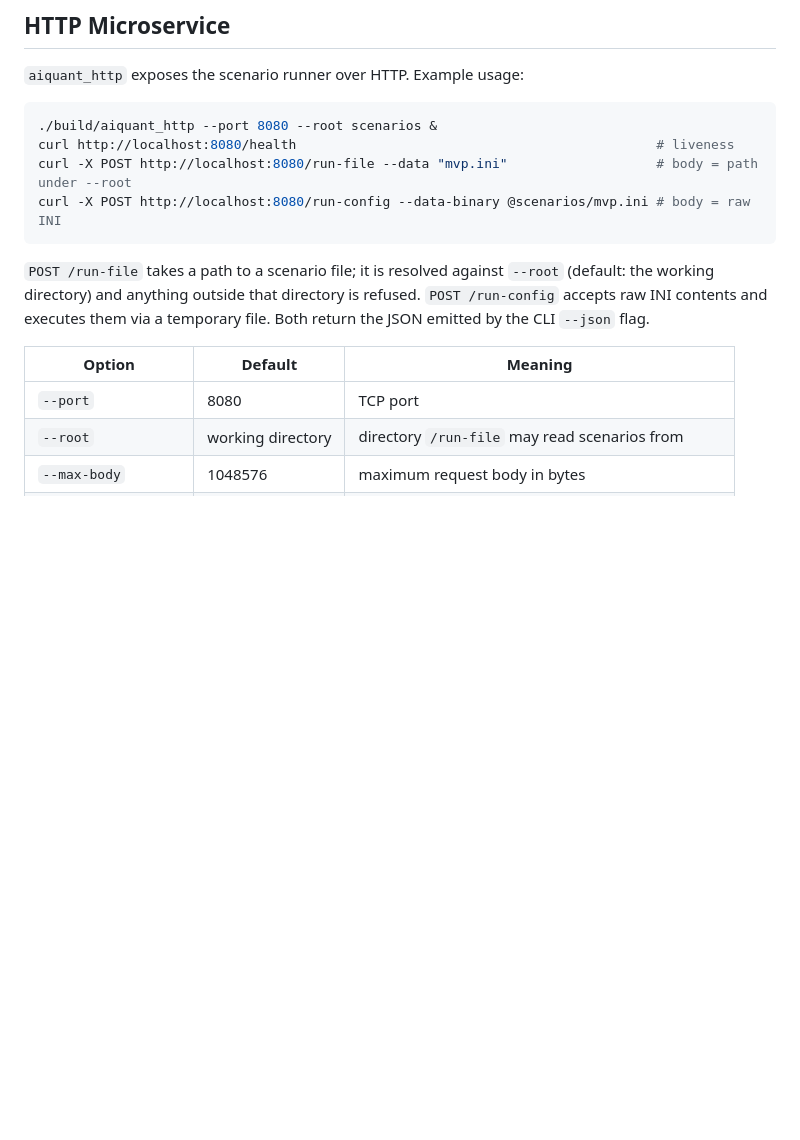
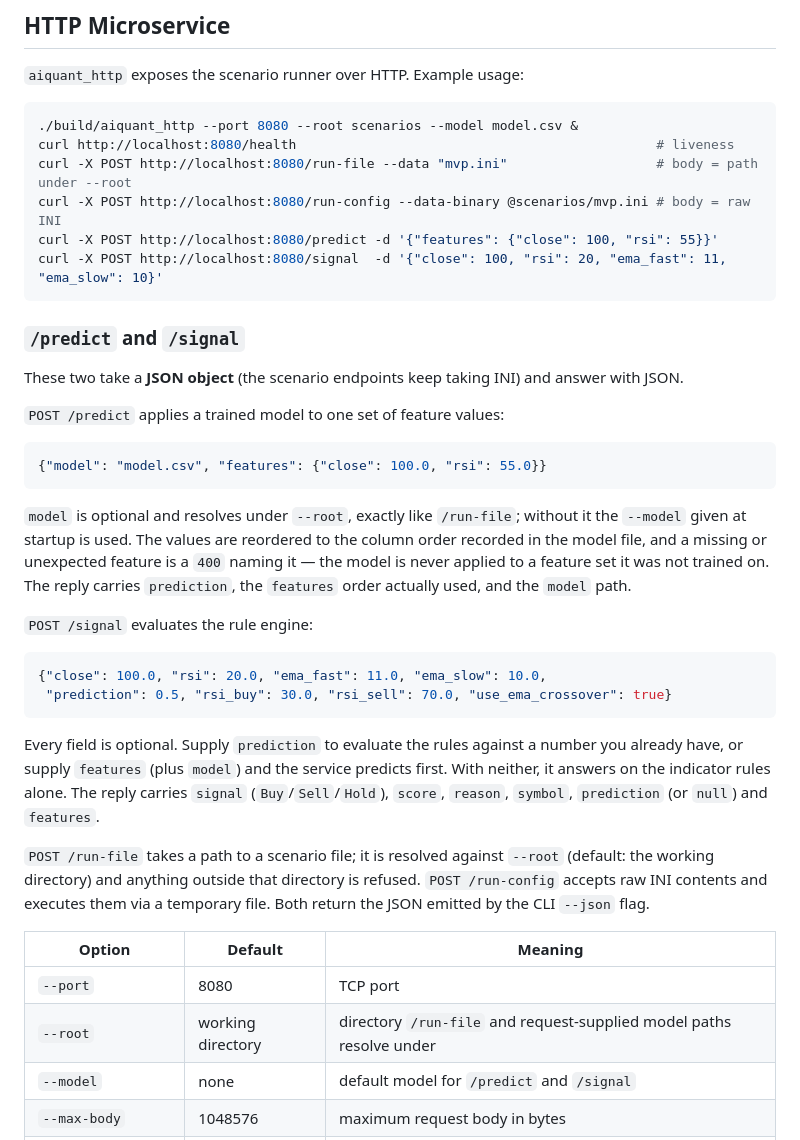
Before and after one commit to djbs291/AiQuant, a Markdown page: README.md, the part around the change. Drawn GitHub-style; blank space fills up the shorter version.

Commit message:
docs: document /predict and /signal
Request and response shapes in the README, the --model flag, and the P3
interfaces bullet in ProjectStatus.
Co-Authored-By: Claude Opus 5 <noreply@anthropic.com>
Claude-Session: https://claude.ai/code/session_017aimcuyEAR3zsvq3G6pSfu

````diff
--- a/README.md
+++ b/README.md
@@ -71,18 +71,42 @@ Use the interpreter CMake found (printed as `Found Python3` at configure time);
 `aiquant_http` exposes the scenario runner over HTTP. Example usage:
 
 ```bash
-./build/aiquant_http --port 8080 --root scenarios &
+./build/aiquant_http --port 8080 --root scenarios --model model.csv &
 curl http://localhost:8080/health                                              # liveness
 curl -X POST http://localhost:8080/run-file --data "mvp.ini"                   # body = path under --root
 curl -X POST http://localhost:8080/run-config --data-binary @scenarios/mvp.ini # body = raw INI
+curl -X POST http://localhost:8080/predict -d '{"features": {"close": 100, "rsi": 55}}'
+curl -X POST http://localhost:8080/signal  -d '{"close": 100, "rsi": 20, "ema_fast": 11, "ema_slow": 10}'
 ```
+
+### `/predict` and `/signal`
+
+These two take a **JSON object** (the scenario endpoints keep taking INI) and answer with JSON.
+
+`POST /predict` applies a trained model to one set of feature values:
+
+```json
+{"model": "model.csv", "features": {"close": 100.0, "rsi": 55.0}}
+```
+
+`model` is optional and resolves under `--root`, exactly like `/run-file`; without it the `--model` given at startup is used. The values are reordered to the column order recorded in the model file, and a missing or unexpected feature is a `400` naming it — the model is never applied to a feature set it was not trained on. The reply carries `prediction`, the `features` order actually used, and the `model` path.
+
+`POST /signal` evaluates the rule engine:
+
+```json
+{"close": 100.0, "rsi": 20.0, "ema_fast": 11.0, "ema_slow": 10.0,
+ "prediction": 0.5, "rsi_buy": 30.0, "rsi_sell": 70.0, "use_ema_crossover": true}
+```
+
+Every field is optional. Supply `prediction` to evaluate the rules against a number you already have, or supply `features` (plus `model`) and the service predicts first. With neither, it answers on the indicator rules alone. The reply carries `signal` (`Buy`/`Sell`/`Hold`), `score`, `reason`, `symbol`, `prediction` (or `null`) and `features`.
 
 `POST /run-file` takes a path to a scenario file; it is resolved against `--root` (default: the working directory) and anything outside that directory is refused. `POST /run-config` accepts raw INI contents and executes them via a temporary file. Both return the JSON emitted by the CLI `--json` flag.
 
 | Option | Default | Meaning |
 | --- | --- | --- |
 | `--port` | 8080 | TCP port |
-| `--root` | working directory | directory `/run-file` may read scenarios from |
+| `--root` | working directory | directory `/run-file` and request-supplied model paths resolve under |
+| `--model` | none | default model for `/predict` and `/signal` |
 | `--max-body` | 1048576 | maximum request body in bytes |
 | `--max-connections` | 32 | requests served concurrently before answering 503 |
 
````
Also changed, not shown: CLAUDE.md (+3 -3 lines), docs/ProjectStatus.md (+1 -1 lines).
